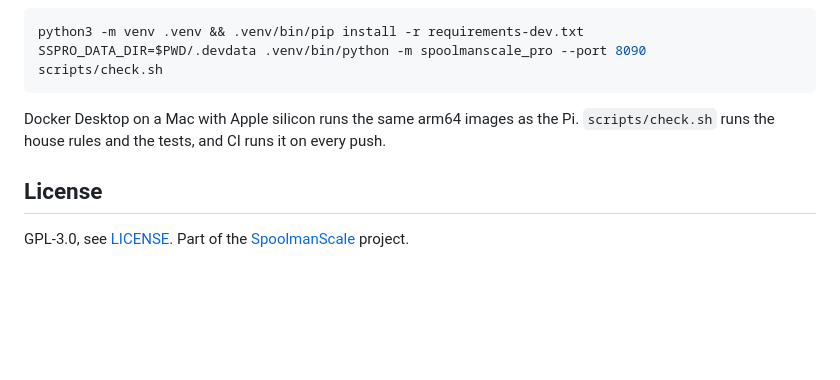
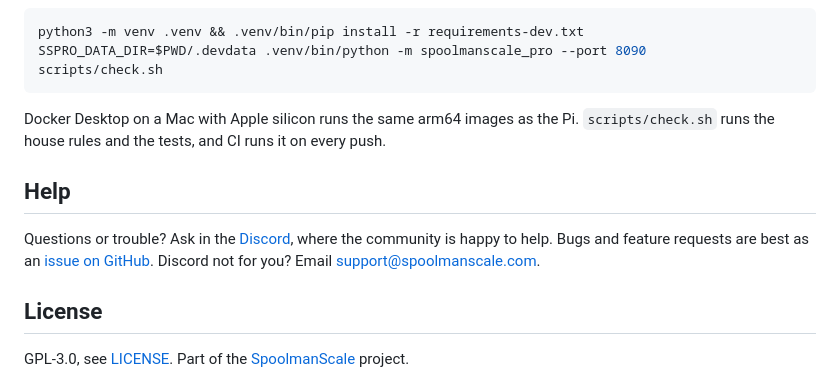
Before and after one commit to Niko11111/SpoolmanScalePro-Pi, a Markdown page: README.md, the part around the change. Drawn GitHub-style; blank space fills up the shorter version.

Commit message:
docs: a help section with Discord, GitHub issues and support@spoolmanscale.com, and a security policy for private reports

```diff
--- a/README.md
+++ b/README.md
@@ -131,6 +131,13 @@ Docker Desktop on a Mac with Apple silicon runs the same arm64 images as the
 Pi. `scripts/check.sh` runs the house rules and the tests, and CI runs it on
 every push.
 
+## Help
+
+Questions or trouble? Ask in the [Discord](https://discord.gg/K3KmKnrWhP), where the community is
+happy to help. Bugs and feature requests are best as an
+[issue on GitHub](https://github.com/Niko11111/SpoolmanScalePro-Pi/issues).
+Discord not for you? Email [support@spoolmanscale.com](mailto:support@spoolmanscale.com).
+
 ## License
 
 GPL-3.0, see [LICENSE](LICENSE). Part of the
```
Also changed, not shown: .github/SECURITY.md (added, +24 -0 lines).
